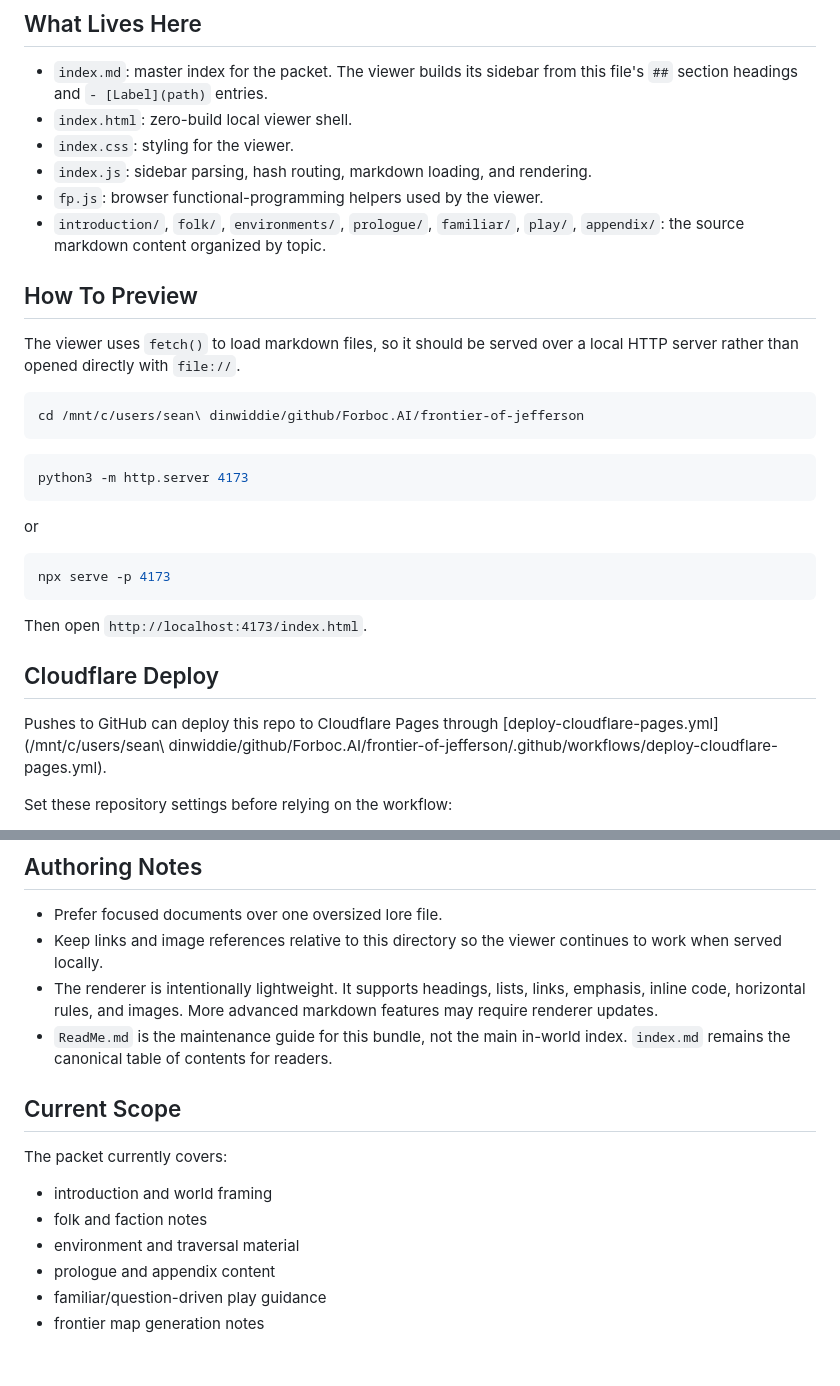
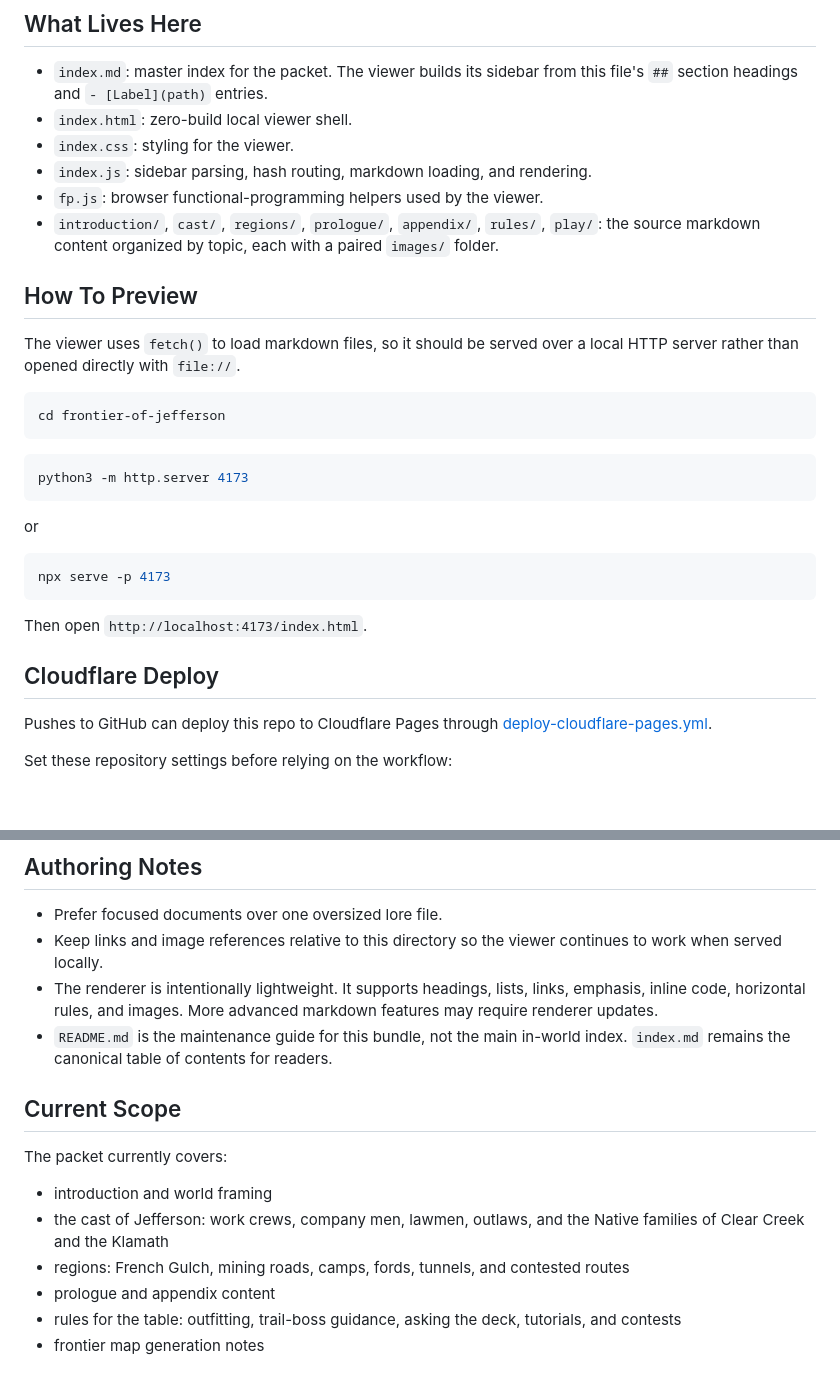
Before and after one commit to ForbocAI/frontier-of-jefferson, a Markdown page: README.md, 2 parts joined by grey strips. Drawn GitHub-style; blank space fills up the shorter version.

Commit message:
Update README to mirror Lanternbough and match real structure
- "What Lives Here" lists the actual content dirs (introduction, cast,
  regions, prologue, appendix, rules, play), each with a paired images/.
- "Current Scope" describes the 1899 frontier content groups.
- Drop machine-specific local paths; fix ReadMe.md -> README.md.

(#136)

Co-Authored-By: Claude Opus 4.8 <noreply@anthropic.com>

````diff
--- a/README.md
+++ b/README.md
@@ -9,14 +9,14 @@ This folder is a self-contained design packet and browser viewer for **Frontier
 - `index.css`: styling for the viewer.
 - `index.js`: sidebar parsing, hash routing, markdown loading, and rendering.
 - `fp.js`: browser functional-programming helpers used by the viewer.
-- `introduction/`, `folk/`, `environments/`, `prologue/`, `familiar/`, `play/`, `appendix/`: the source markdown content organized by topic.
+- `introduction/`, `cast/`, `regions/`, `prologue/`, `appendix/`, `rules/`, `play/`: the source markdown content organized by topic, each with a paired `images/` folder.
 
 ## How To Preview
 
 The viewer uses `fetch()` to load markdown files, so it should be served over a local HTTP server rather than opened directly with `file://`.
 
 ```bash
-cd /mnt/c/users/sean\ dinwiddie/github/Forboc.AI/frontier-of-jefferson
+cd frontier-of-jefferson
 ```
 
 ```bash
@@ -33,7 +33,7 @@ Then open `http://localhost:4173/index.html`.
 
 ## Cloudflare Deploy
 
-Pushes to GitHub can deploy this repo to Cloudflare Pages through [deploy-cloudflare-pages.yml](/mnt/c/users/sean\ dinwiddie/github/Forboc.AI/frontier-of-jefferson/.github/workflows/deploy-cloudflare-pages.yml).
+Pushes to GitHub can deploy this repo to Cloudflare Pages through [deploy-cloudflare-pages.yml](.github/workflows/deploy-cloudflare-pages.yml).
 
 Set these repository settings before relying on the workflow:
 
@@ -56,15 +56,15 @@ The workflow uses direct upload with `wrangler pages deploy`, after staging a cl
 - Prefer focused documents over one oversized lore file.
 - Keep links and image references relative to this directory so the viewer continues to work when served locally.
 - The renderer is intentionally lightweight. It supports headings, lists, links, emphasis, inline code, horizontal rules, and images. More advanced markdown features may require renderer updates.
-- `ReadMe.md` is the maintenance guide for this bundle, not the main in-world index. `index.md` remains the canonical table of contents for readers.
+- `README.md` is the maintenance guide for this bundle, not the main in-world index. `index.md` remains the canonical table of contents for readers.
 
 ## Current Scope
 
 The packet currently covers:
 
 - introduction and world framing
-- folk and faction notes
-- environment and traversal material
+- the cast of Jefferson: work crews, company men, lawmen, outlaws, and the Native families of Clear Creek and the Klamath
+- regions: French Gulch, mining roads, camps, fords, tunnels, and contested routes
 - prologue and appendix content
-- familiar/question-driven play guidance
+- rules for the table: outfitting, trail-boss guidance, asking the deck, tutorials, and contests
 - frontier map generation notes
````
